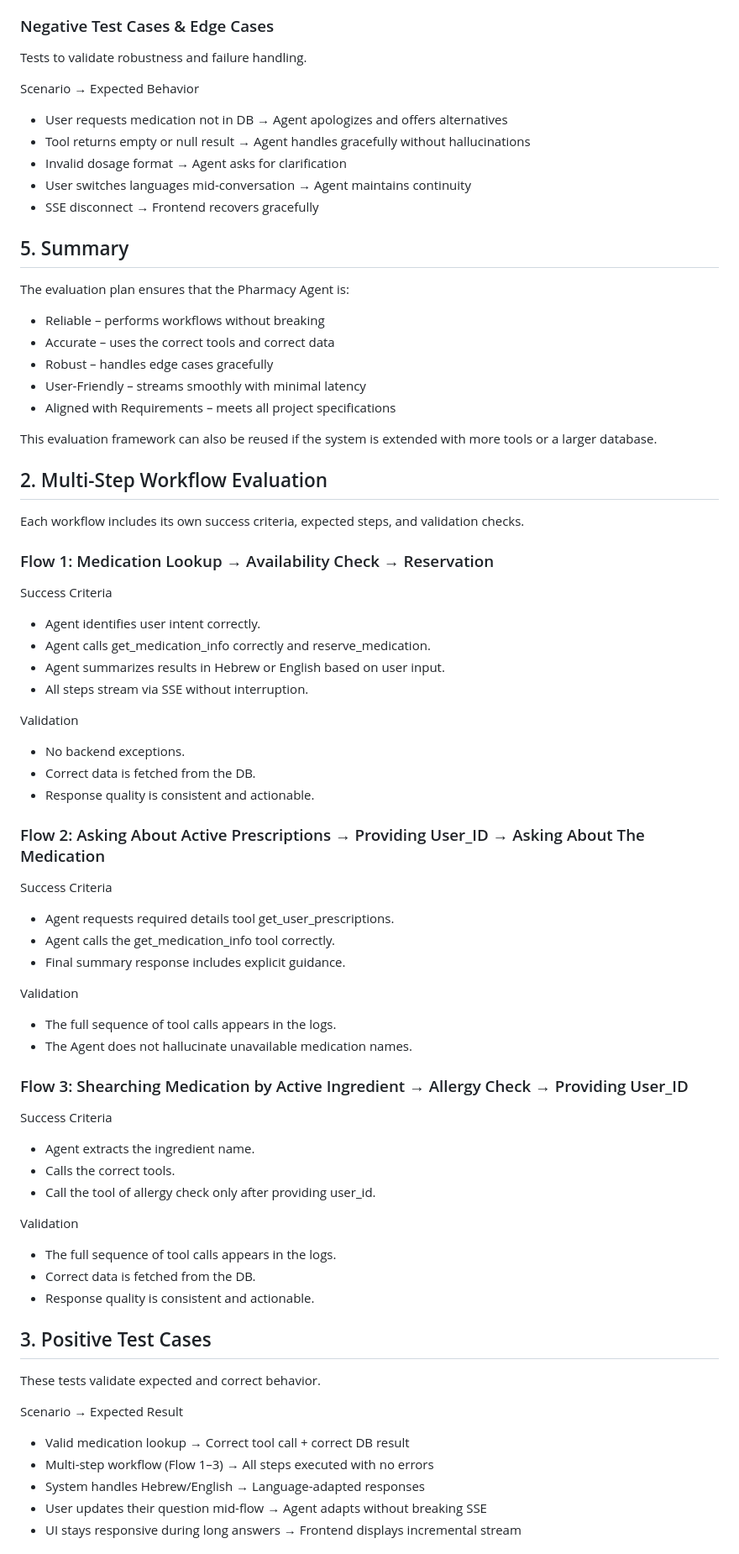
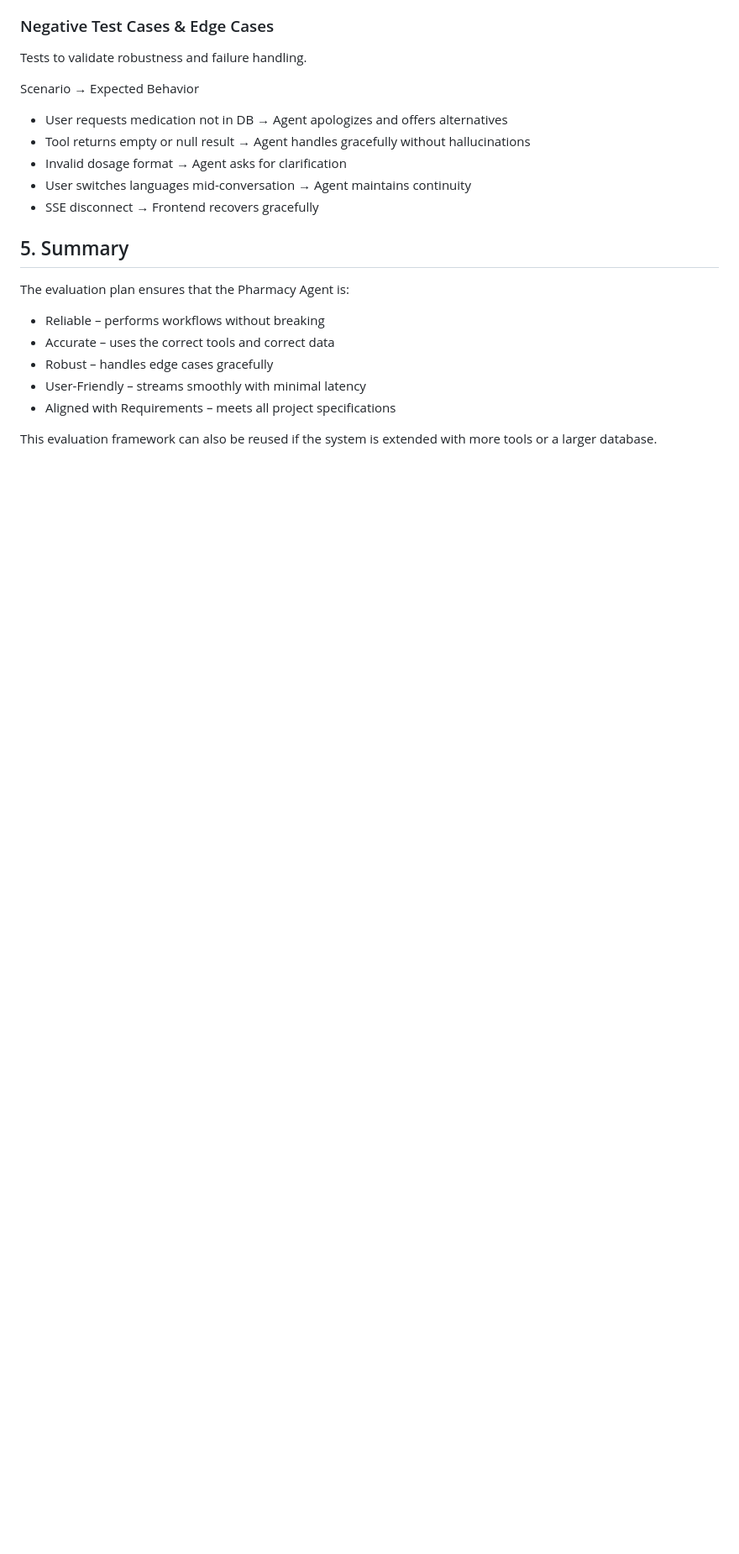
Before and after one commit to mayabreslauer/Pharmacy-Agent, a Markdown page: evaluation.md, the part around the change printed below. Shown: that part at 84% size. GitHub-like rendering; blank space fills up the shorter version.

```diff
--- a/evaluation.md
+++ b/evaluation.md
@@ -84,55 +84,3 @@ The evaluation plan ensures that the Pharmacy Agent is:
 * Aligned with Requirements – meets all project specifications
 
 This evaluation framework can also be reused if the system is extended with more tools or a larger database.
-
-## 2. Multi-Step Workflow Evaluation
-
-Each workflow includes its own success criteria, expected steps, and validation checks.
-
-### Flow 1: Medication Lookup → Availability Check → Reservation
-
-Success Criteria
-* Agent identifies user intent correctly.
-* Agent calls get_medication_info correctly and reserve_medication.
-* Agent summarizes results in Hebrew or English based on user input.
-* All steps stream via SSE without interruption.
-
-Validation
-* No backend exceptions.
-* Correct data is fetched from the DB.
-* Response quality is consistent and actionable.
-
-### Flow 2: Asking About Active Prescriptions → Providing User_ID → Asking About The Medication
-
-Success Criteria
-* Agent requests required details tool get_user_prescriptions.
-* Agent calls the get_medication_info tool correctly.
-* Final summary response includes explicit guidance.
-
-Validation
-* The full sequence of tool calls appears in the logs.
-* The Agent does not hallucinate unavailable medication names.
-
-### Flow 3: Shearching Medication by Active Ingredient → Allergy Check → Providing User_ID
-
-Success Criteria
-* Agent extracts the ingredient name.
-* Calls the correct tools.
-* Call the tool of allergy check only after providing user_id.
-
-Validation
-* The full sequence of tool calls appears in the logs.
-* Correct data is fetched from the DB.
-* Response quality is consistent and actionable.
-
-## 3. Positive Test Cases
-
-These tests validate expected and correct behavior.
-
-Scenario	→ Expected Result
-* Valid medication lookup →	Correct tool call + correct DB result
-* Multi-step workflow (Flow 1–3) →	All steps executed with no errors
-* System handles Hebrew/English	→ Language-adapted responses
-* User updates their question mid-flow	→ Agent adapts without breaking SSE
-* UI stays responsive during long answers →	Frontend displays incremental stream
-
```
Also changed, not shown: other parts of evaluation.md (+0 -21 lines).
